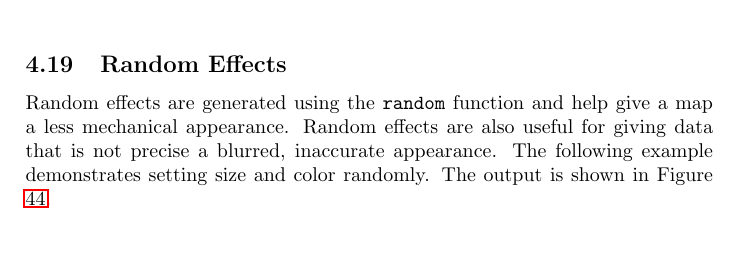
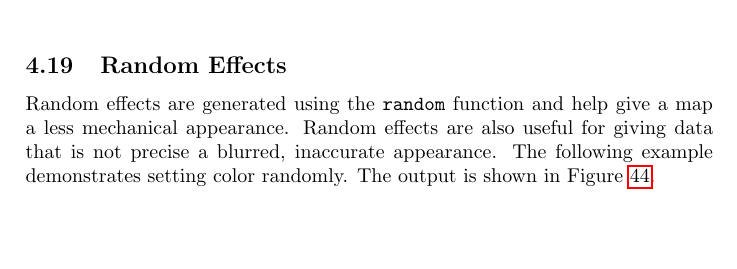
Before and after one commit to simoc/mapyrus, a LaTeX document (userdoc/mapyrus.tex, which reads userdoc/tutorial.tex): part of page 28 of 65, cut so that both start at the same text, the shorter picture padded with empty space. Compiled offline with pdfLaTeX.

Commit message:
Change example to draw flower with petals in different colors -- it looks nicer.

```diff
--- a/userdoc/tutorial.tex
+++ b/userdoc/tutorial.tex
@@ -1003,7 +1003,7 @@ Random effects are generated using the \texttt{random}
 function and help give a map a less mechanical appearance.
 Random effects are also useful for giving data that is not
 precise a blurred, inaccurate appearance.
-The following example demonstrates setting size and color randomly.
+The following example demonstrates setting color randomly.
 The output is shown in Figure \ref{tutorialrand1}.
 
 \verbatiminput{tutorialrand1.mapyrus}
```
Also changed, not shown: 1 other file.
